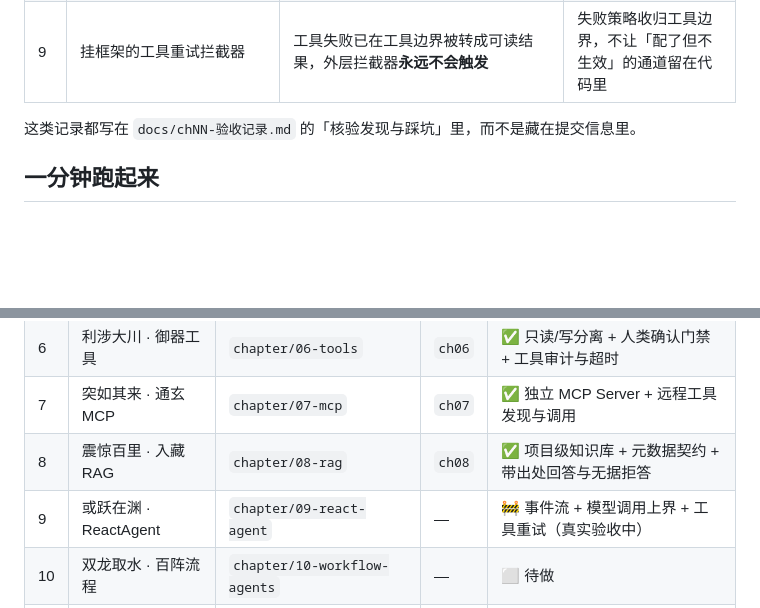
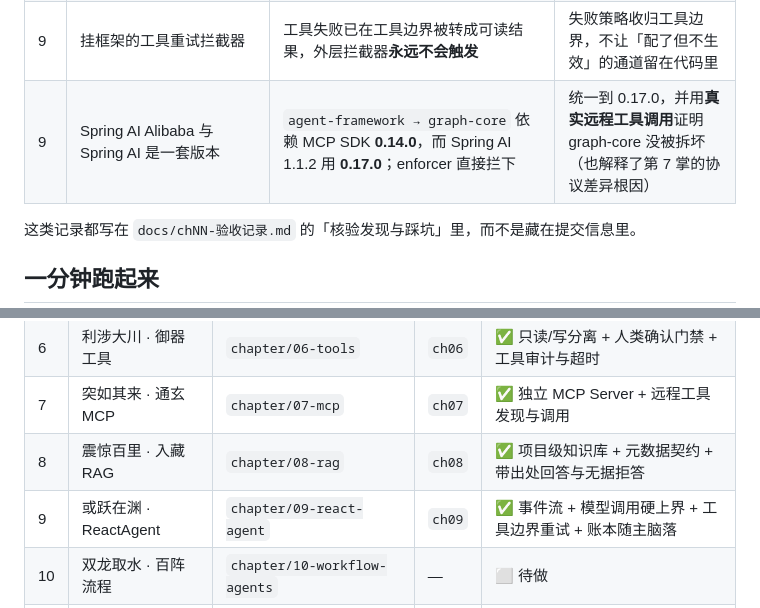
Before and after one commit to lifuchun522/springaialibabapractice, a Markdown page: README.md, 2 parts joined by grey strips. Drawn GitHub-style; blank space fills up the shorter version.

```diff
--- a/README.md
+++ b/README.md
@@ -33,6 +34,7 @@
 | 7 | MCP Client 连不上时「工具静默为空」 | 实测直接 `McpTransportException`（404 on `/sse`），行为与文章不同 | 记录差异，并把「清单为空」做成启动期 fail-fast |
 | 8 | `similarityThreshold` 控制检索 | 阈值 0 会让「无依据拒答」分支永不触发（得分 0 也会命中） | 向量库宽口径取候选，业务侧另设相关度下限 |
 | 9 | 挂框架的工具重试拦截器 | 工具失败已在工具边界被转成可读结果，外层拦截器**永远不会触发** | 失败策略收归工具边界，不让「配了但不生效」的通道留在代码里 |
+| 9 | Spring AI Alibaba 与 Spring AI 是一套版本 | `agent-framework → graph-core` 依赖 MCP SDK **0.14.0**，而 Spring AI 1.1.2 用 **0.17.0**；enforcer 直接拦下 | 统一到 0.17.0，并用**真实远程工具调用**证明 graph-core 没被拆坏（也解释了第 7 掌的协议差异根因） |
 
 这类记录都写在 `docs/chNN-验收记录.md` 的「核验发现与踩坑」里，而不是藏在提交信息里。
 
@@ -181,7 +183,7 @@ Issue（本章要落的能力与验收标准）
 | 6 | 利涉大川 · 御器工具 | `chapter/06-tools` | `ch06` | ✅ 只读/写分离 + 人类确认门禁 + 工具审计与超时 |
 | 7 | 突如其来 · 通玄 MCP | `chapter/07-mcp` | `ch07` | ✅ 独立 MCP Server + 远程工具发现与调用 |
 | 8 | 震惊百里 · 入藏 RAG | `chapter/08-rag` | `ch08` | ✅ 项目级知识库 + 元数据契约 + 带出处回答与无据拒答 |
-| 9 | 或跃在渊 · ReactAgent | `chapter/09-react-agent` | — | 🚧 事件流 + 模型调用上界 + 工具重试（真实验收中） |
+| 9 | 或跃在渊 · ReactAgent | `chapter/09-react-agent` | `ch09` | ✅ 事件流 + 模型调用硬上界 + 工具边界重试 + 账本随主脑落 |
 | 10 | 双龙取水 · 百阵流程 | `chapter/10-workflow-agents` | — | ⬜ 待做 |
 | 11 | 鱼跃于渊 · 图谱 Graph | `chapter/11-graph-core` | — | ⬜ 待做 |
 | 12 | 时乘六龙 · 分身多 Agent | `chapter/12-multi-agent` | — | ⬜ 待做 |
```
Also changed, not shown: other parts of README.md (+1 -0 lines), README.en.md (+3 -1 lines).
